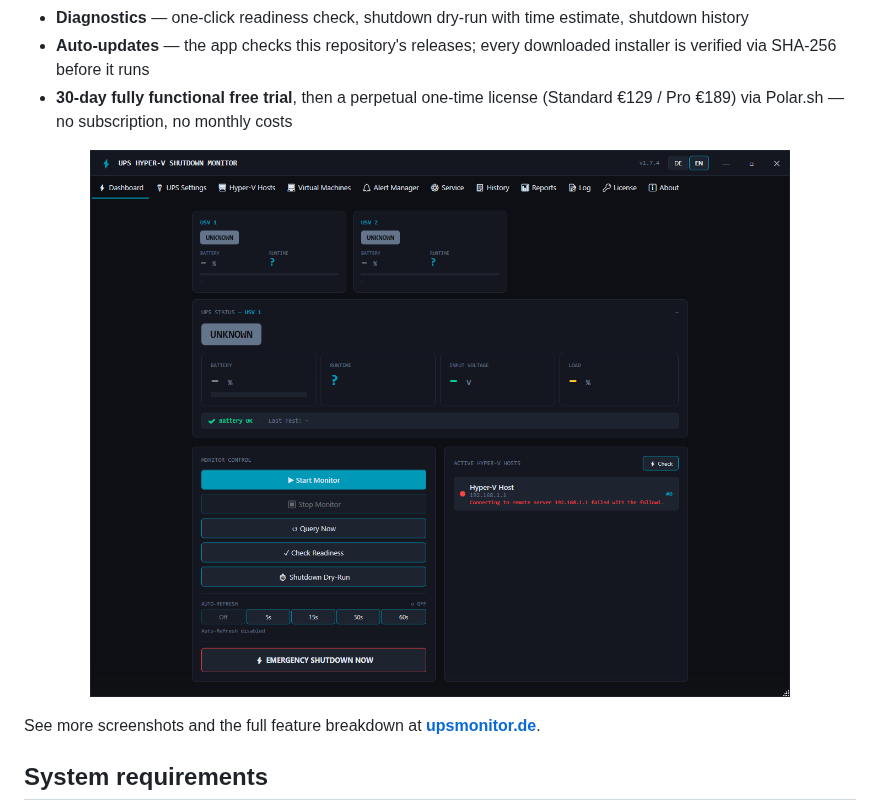
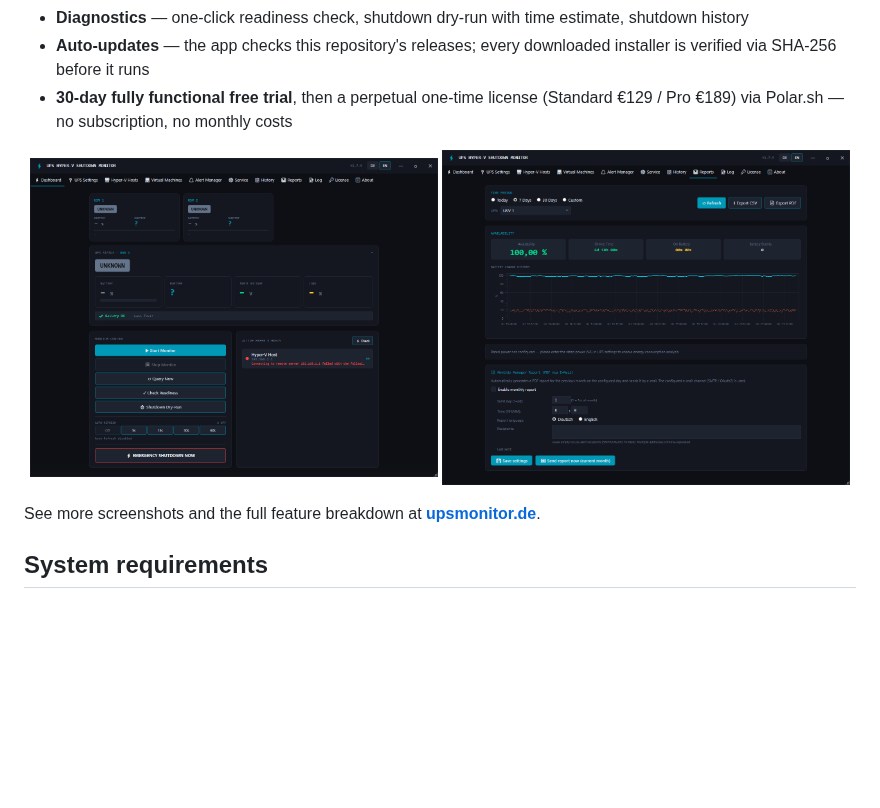
Before and after one commit to surdr25/upsmonitor-releases, a Markdown page: README.md, the part around the change. GitHub-like rendering; pictures changed too: img/reports.png (added); blank space fills up the shorter version.

Commit message:
Add reports screenshot

```diff
--- a/README.md
+++ b/README.md
@@ -28,7 +28,10 @@ update feed for the application's built-in updater.
 - **Auto-updates** — the app checks this repository's releases; every downloaded installer is verified via SHA-256 before it runs
 - **30-day fully functional free trial**, then a perpetual one-time license (Standard €129 / Pro €189) via Polar.sh — no subscription, no monthly costs
 
-<p align="center"><img src="img/dashboard.png" alt="Dashboard — live UPS status, multi-UPS cards and monitor controls" width="700"></p>
+<p align="center">
+  <img src="img/dashboard.png" alt="Dashboard — live UPS status, multi-UPS cards and monitor controls" width="49%">
+  <img src="img/reports.png" alt="Reports — availability analysis and battery charge history" width="49%">
+</p>
 
 See more screenshots and the full feature breakdown at **[upsmonitor.de](https://upsmonitor.de)**.
 
```
